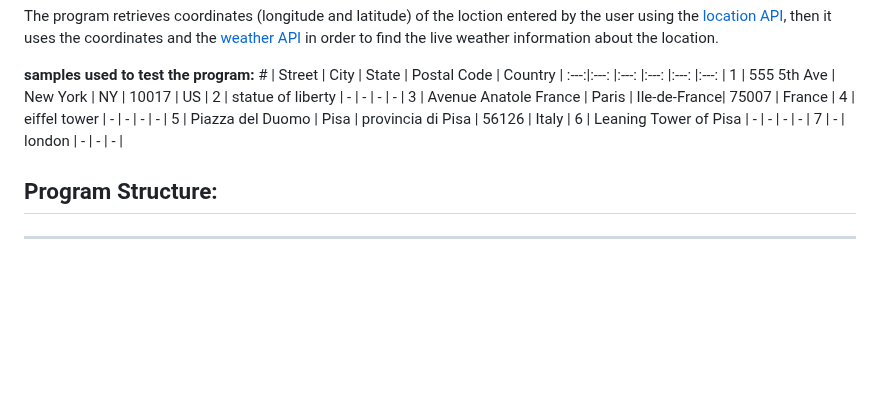
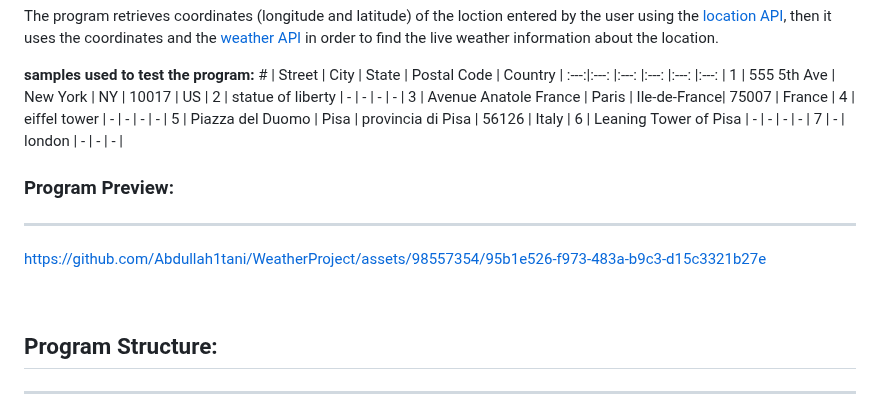
Before and after one commit to Abdullah1tani/Weather-Tracker, a Markdown page: README.md, the part around the change. Rendered like a GitHub page; blank space fills up the shorter version.

```diff
--- a/README.md
+++ b/README.md
@@ -55,6 +55,12 @@ __samples used to test the program:__
 7    | - | london | - | - | - |
 <br>
 
+### Program Preview:
+---
+https://github.com/Abdullah1tani/WeatherProject/assets/98557354/95b1e526-f973-483a-b9c3-d15c3321b27e
+
+<br>
+
 ## Program Structure:
 ---
 The program is composed of 2 structures:
```
